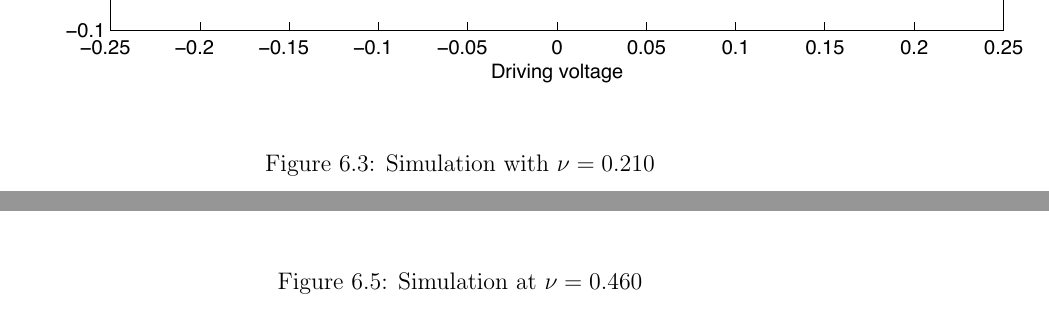
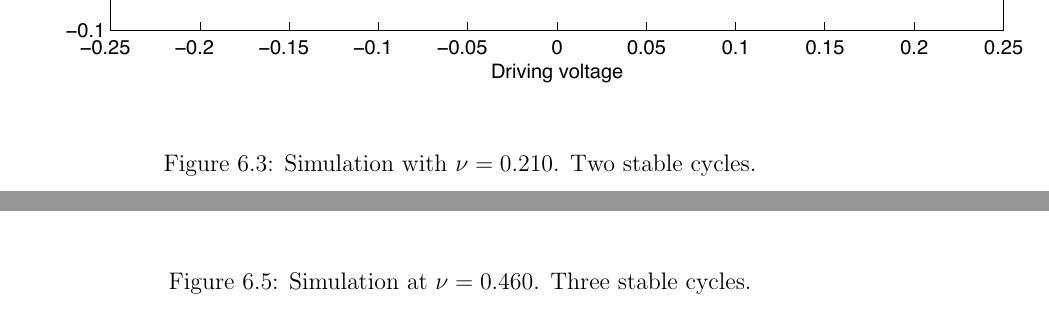
Before and after one commit to alexbeutel/ChaosLab, a LaTeX document (paper.tex): two parts of pages 16 and 18 of 26, joined at a grey line, cut so that both start at the same text. Compiled offline with pdfLaTeX.

Commit message:
simulation captions

```diff
--- a/paper.tex
+++ b/paper.tex
@@ -167,7 +167,7 @@
 	\begin{figure}
 		\centering
 		\includegraphics{simulations/plot0210.pdf}
-		\caption{Simulation with $\nu=0.210$}
+		\caption{Simulation with $\nu=0.210$. Two stable cycles.}
 		\label{fig:sim.0210}
 	\end{figure}
 
@@ -181,7 +181,7 @@
 	\begin{figure}
 		\centering
 		\includegraphics{simulations/plotnu0460.png}
-		\caption{Simulation at $\nu=0.460$}
+		\caption{Simulation at $\nu=0.460$. Three stable cycles.}
 		\label{fig:sim.0460}
 	\end{figure}
 
```
Also changed, not shown: paper.tex (4 more changed lines).
